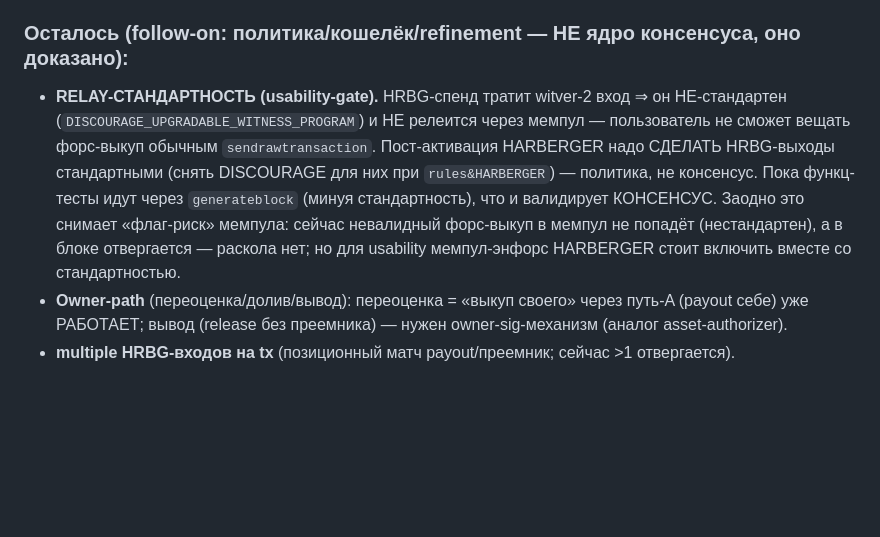
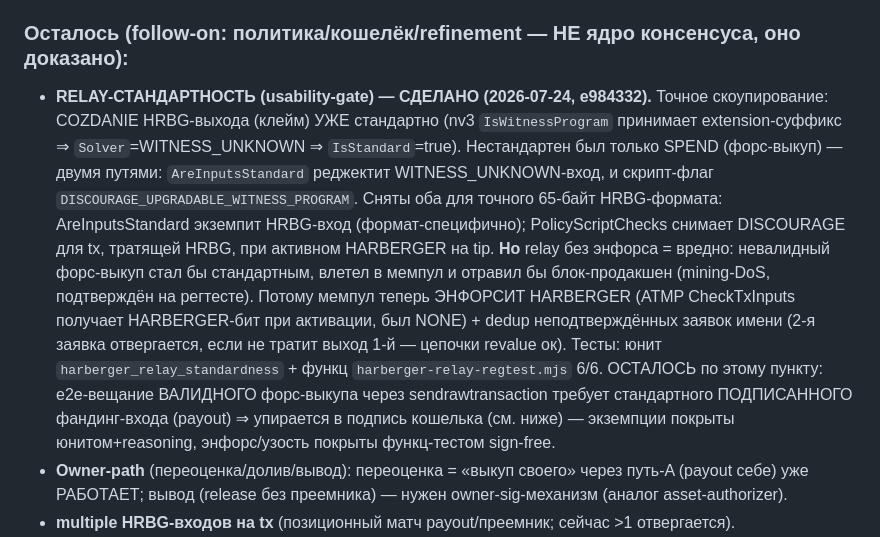
Before and after one commit to denisov-k/freicoin-wallet, a Markdown page: docs/freiland-covenant-spec.md, the part around the change. Rendered like a GitHub page; blank space fills up the shorter version.

Commit message:
freiland covenant spec: relay standardness done (create already standard; spend exemptions + mempool HARBERGER enforcement + dup-name dedup); note valid-forced-buy e2e is gated on wallet signing

```diff
--- a/docs/freiland-covenant-spec.md
+++ b/docs/freiland-covenant-spec.md
@@ -227,14 +227,20 @@ HRBG-выход создаётся → распознаётся (`DeriveAssetTag
 уникальность, реорг-отког, авто-сползание цены. Осталось — usability-слой (ниже), не ядро.
 
 ### Осталось (follow-on: политика/кошелёк/refinement — НЕ ядро консенсуса, оно доказано):
-- **RELAY-СТАНДАРТНОСТЬ (usability-gate).** HRBG-спенд тратит witver-2 вход ⇒ он НЕ-стандартен
-  (`DISCOURAGE_UPGRADABLE_WITNESS_PROGRAM`) и НЕ релеится через мемпул — пользователь не сможет
-  вещать форс-выкуп обычным `sendrawtransaction`. Пост-активация HARBERGER надо СДЕЛАТЬ HRBG-выходы
-  стандартными (снять DISCOURAGE для них при `rules&HARBERGER`) — политика, не консенсус. Пока
-  функц-тесты идут через `generateblock` (минуя стандартность), что и валидирует КОНСЕНСУС. Заодно
-  это снимает «флаг-риск» мемпула: сейчас невалидный форс-выкуп в мемпул не попадёт (нестандартен),
-  а в блоке отвергается — раскола нет; но для usability мемпул-энфорс HARBERGER стоит включить вместе
-  со стандартностью.
+- **RELAY-СТАНДАРТНОСТЬ (usability-gate) — СДЕЛАНО (2026-07-24, e984332).** Точное скоупирование:
+  СOZDANIE HRBG-выхода (клейм) УЖЕ стандартно (nv3 `IsWitnessProgram` принимает extension-суффикс ⇒
+  `Solver`=WITNESS_UNKNOWN ⇒ `IsStandard`=true). Нестандартен был только SPEND (форс-выкуп) — двумя
+  путями: `AreInputsStandard` реджектит WITNESS_UNKNOWN-вход, и скрипт-флаг
+  `DISCOURAGE_UPGRADABLE_WITNESS_PROGRAM`. Сняты оба для точного 65-байт HRBG-формата: AreInputsStandard
+  экземпит HRBG-вход (формат-специфично); PolicyScriptChecks снимает DISCOURAGE для tx, тратящей HRBG,
+  при активном HARBERGER на tip. **Но** relay без энфорса = вредно: невалидный форс-выкуп стал бы
+  стандартным, влетел в мемпул и отравил бы блок-продакшен (mining-DoS, подтверждён на регтесте). Потому
+  мемпул теперь ЭНФОРСИТ HARBERGER (ATMP CheckTxInputs получает HARBERGER-бит при активации, был NONE) +
+  dedup неподтверждённых заявок имени (2-я заявка отвергается, если не тратит выход 1-й — цепочки revalue
+  ок). Тесты: юнит `harberger_relay_standardness` + функц `harberger-relay-regtest.mjs` 6/6.
+  ОСТАЛОСЬ по этому пункту: e2e-вещание ВАЛИДНОГО форс-выкупа через sendrawtransaction требует
+  стандартного ПОДПИСАННОГО фандинг-входа (payout) ⇒ упирается в подпись кошелька (см. ниже) —
+  экземпции покрыты юнитом+reasoning, энфорс/узость покрыты функц-тестом sign-free.
 - **Owner-path** (переоценка/долив/вывод): переоценка = «выкуп своего» через путь-A (payout себе)
   уже РАБОТАЕТ; вывод (release без преемника) — нужен owner-sig-механизм (аналог asset-authorizer).
 - **multiple HRBG-входов на tx** (позиционный матч payout/преемник; сейчас >1 отвергается).
```
